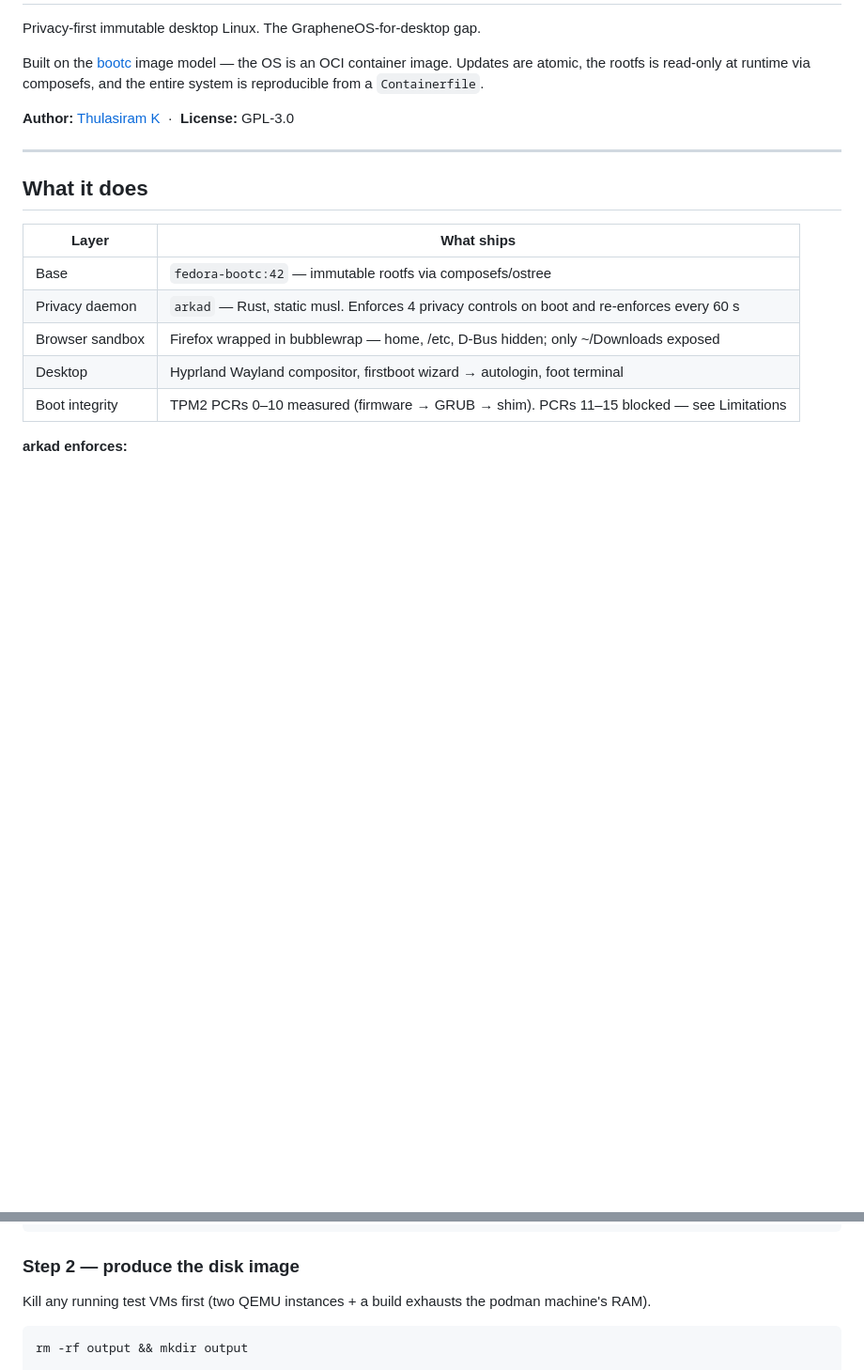
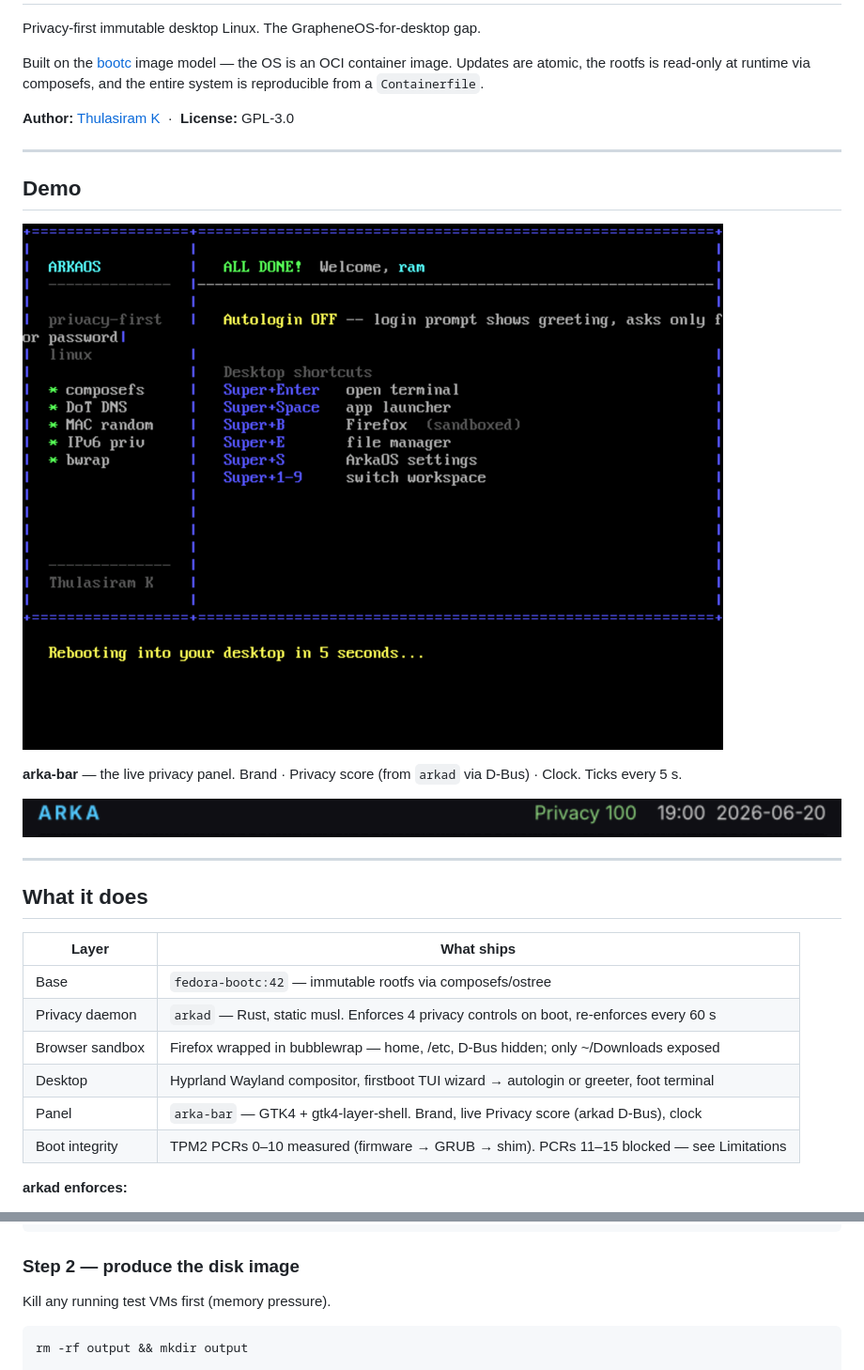
Before and after one commit to thulasiramk-2310/Arka, a Markdown page: README.md, 2 parts joined by grey strips. Shown at 94% size. Rendered like a GitHub page; pictures changed too: assets/bar.gif (added), assets/demo.gif (added); blank space fills up the shorter version.

Commit message:
docs: README with animated demo GIFs and arka-bar section

````diff
--- a/README.md
+++ b/README.md
@@ -8,14 +8,25 @@ Built on the [bootc](https://containers.github.io/bootc/) image model — the OS
 
 ---
 
+## Demo
+
+![ArkaOS desktop — firstboot wizard then Hyprland with arka-bar showing Privacy 100](assets/demo.gif)
+
+**arka-bar** — the live privacy panel. Brand · Privacy score (from `arkad` via D-Bus) · Clock. Ticks every 5 s.
+
+![arka-bar — ARKA · Privacy 100 · ticking clock](assets/bar.gif)
+
+---
+
 ## What it does
 
 | Layer | What ships |
 |---|---|
 | Base | `fedora-bootc:42` — immutable rootfs via composefs/ostree |
-| Privacy daemon | `arkad` — Rust, static musl. Enforces 4 privacy controls on boot and re-enforces every 60 s |
+| Privacy daemon | `arkad` — Rust, static musl. Enforces 4 privacy controls on boot, re-enforces every 60 s |
 | Browser sandbox | Firefox wrapped in bubblewrap — home, /etc, D-Bus hidden; only ~/Downloads exposed |
-| Desktop | Hyprland Wayland compositor, firstboot wizard → autologin, foot terminal |
+| Desktop | Hyprland Wayland compositor, firstboot TUI wizard → autologin or greeter, foot terminal |
+| Panel | `arka-bar` — GTK4 + gtk4-layer-shell. Brand, live Privacy score (arkad D-Bus), clock |
 | Boot integrity | TPM2 PCRs 0–10 measured (firmware → GRUB → shim). PCRs 11–15 blocked — see Limitations |
 
 **arkad enforces:**
@@ -166,7 +181,7 @@ podman machine ssh podman-machine-default \
 
 ### Step 2 — produce the disk image
 
-Kill any running test VMs first (two QEMU instances + a build exhausts the podman machine's RAM).
+Kill any running test VMs first (memory pressure).
 
 ```bash
 rm -rf output && mkdir output
````
Also changed, not shown: other parts of README.md (+59 -55 lines).
